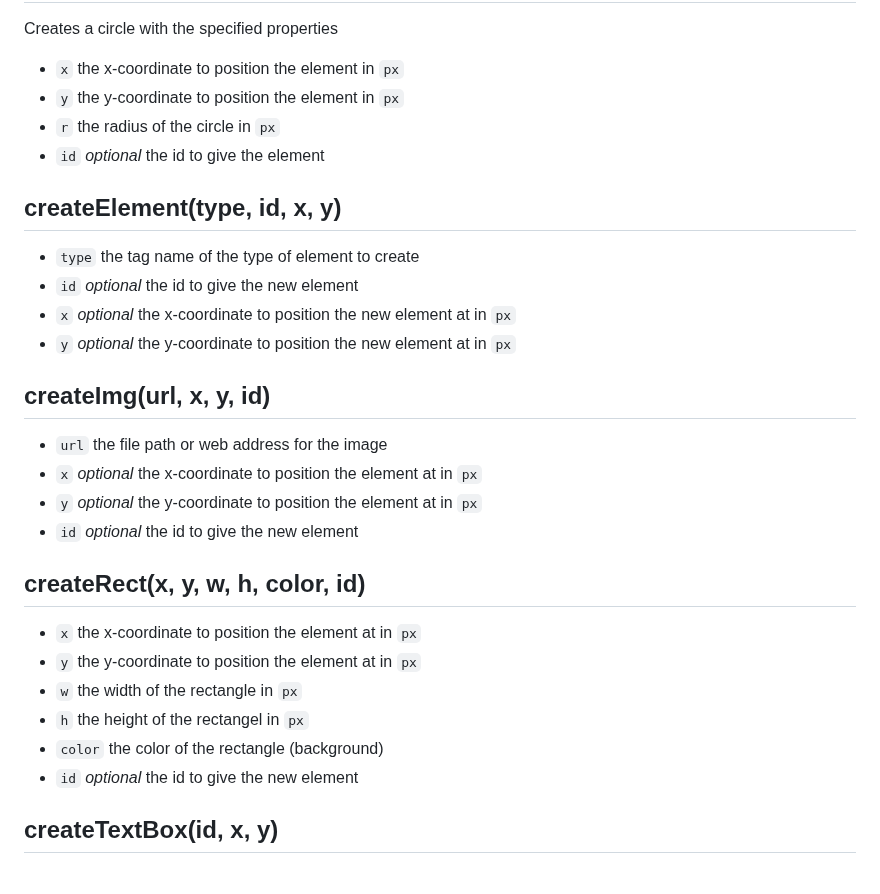
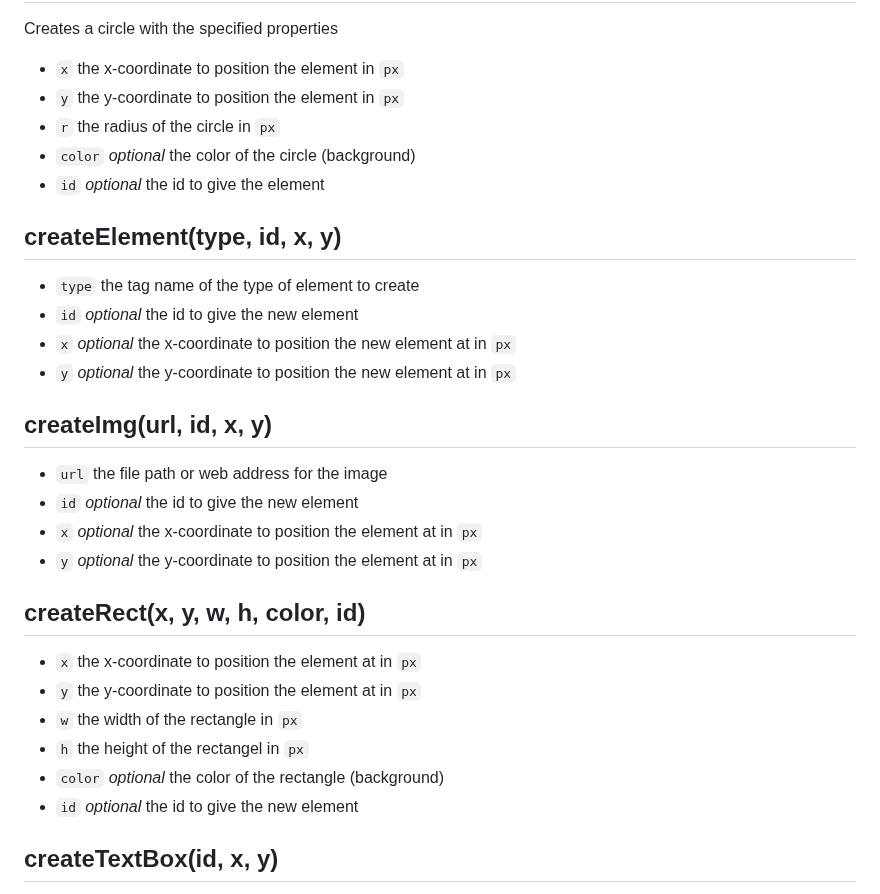
Before and after one commit to nadamspueblo/domhelper, a Markdown page: README.md, the part around one of its changes. GitHub-like rendering.

````diff
--- a/README.md
+++ b/README.md
@@ -42,6 +42,7 @@ Creates a circle with the specified properties
 - ```x``` the x-coordinate to position the element in ```px```
 - ```y``` the y-coordinate to position the element in ```px```
 - ```r``` the radius of the circle in ```px```
+- ```color``` *optional* the color of the circle (background)
 - ```id``` *optional* the id to give the element
 
 ## createElement(type, id, x, y)
@@ -50,18 +51,18 @@ Creates a circle with the specified properties
 - ```x``` *optional* the x-coordinate to position the new element at in ```px```
 - ```y``` *optional* the y-coordinate to position the new element at in ```px```
 
-## createImg(url, x, y, id)
+## createImg(url, id, x, y)
 - ```url``` the file path or web address for the image
+- ```id``` *optional* the id to give the new element
 - ```x``` *optional* the x-coordinate to position the element at in ```px```
 - ```y``` *optional* the y-coordinate to position the element at in ```px```
-- ```id``` *optional* the id to give the new element
 
 ## createRect(x, y, w, h, color, id)
 - ```x``` the x-coordinate to position the element at in ```px```
 - ```y``` the y-coordinate to position the element at in ```px```
 - ```w``` the width of the rectangle in ```px```
 - ```h``` the height of the rectangel in ```px```
-- ```color``` the color of the rectangle (background)
+- ```color``` *optional* the color of the rectangle (background)
 - ```id``` *optional* the id to give the new element
 
 ## createTextBox(id, x, y)
````
Also changed, not shown: other parts of README.md (+25 -1 lines).
